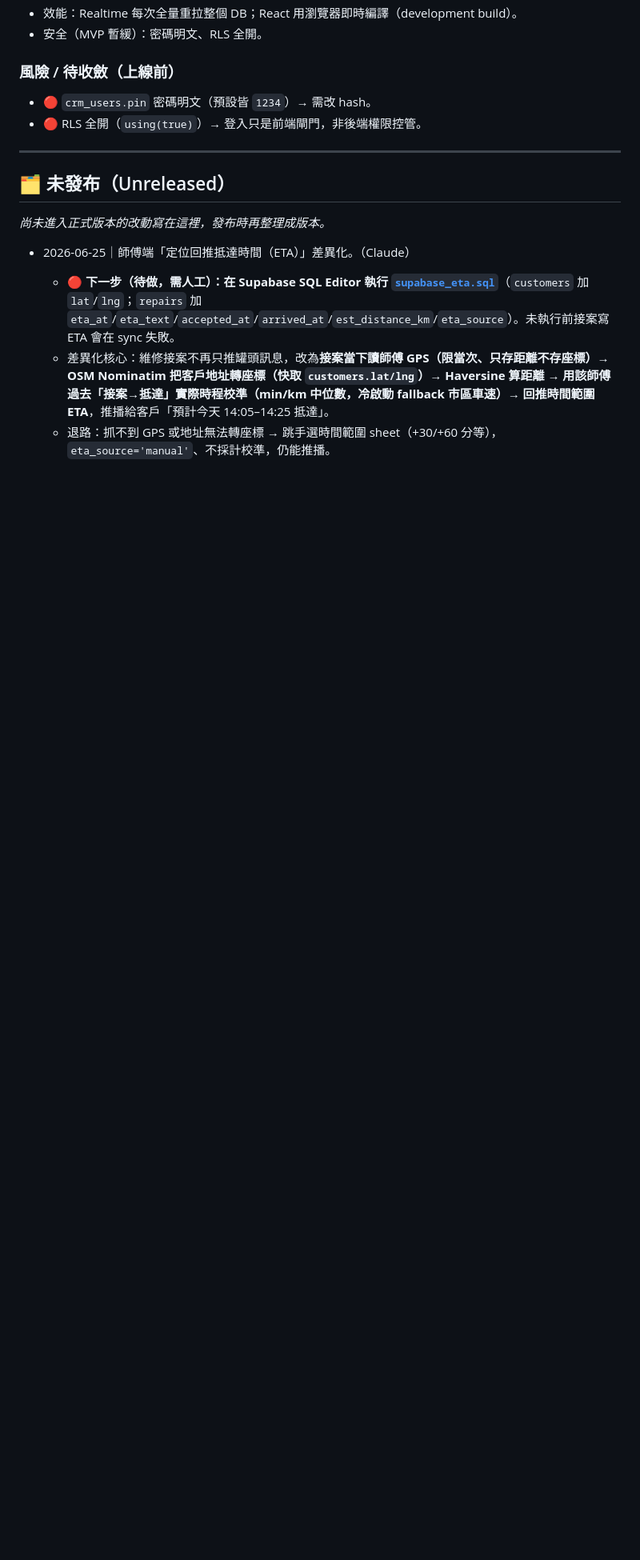
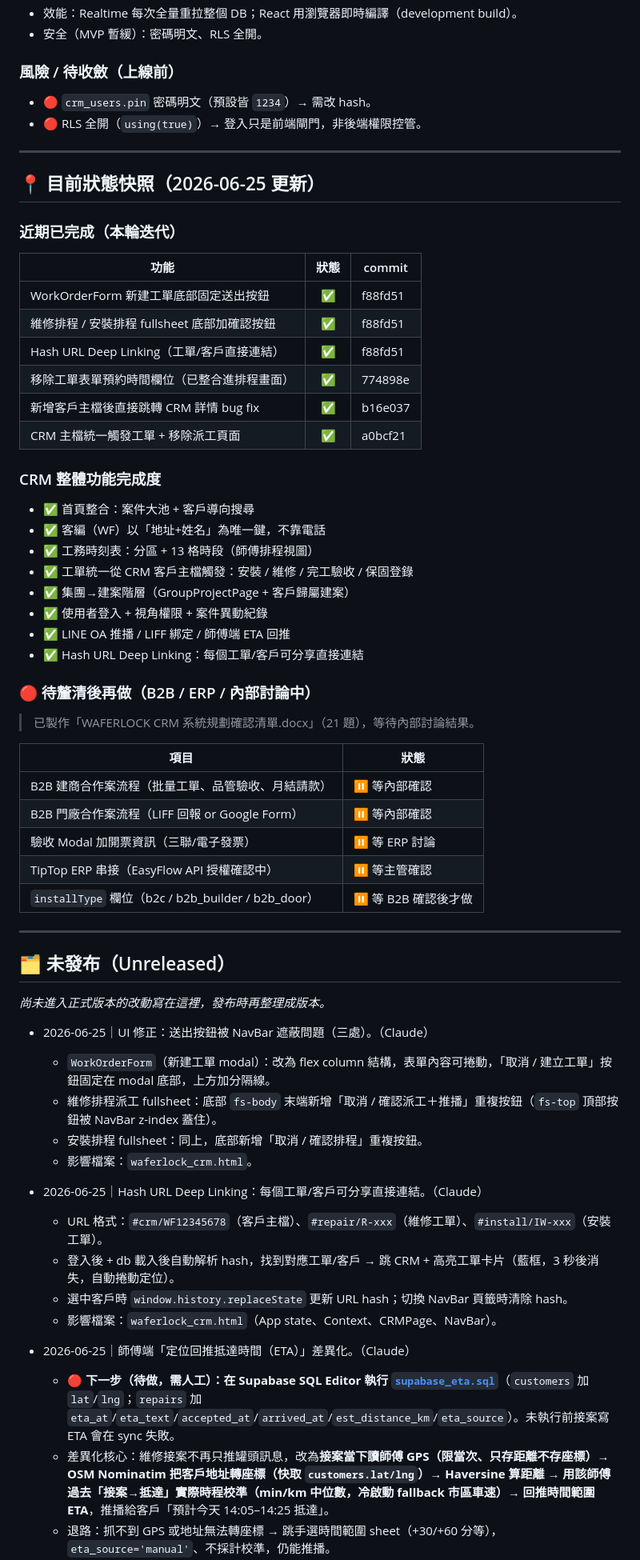
Before and after one commit to fishchen0707-source/waferlockCRM, a Markdown page: 版本紀錄.md, the part around one of its changes. Shown at 80% size. Drawn GitHub-style; blank space fills up the shorter version.

Commit message:
docs: 更新版本紀錄 — 整理近期改動進度（送出按鈕修正、Hash URL、B2B 待確認清單）

```diff
--- a/版本紀錄.md
+++ b/版本紀錄.md
@@ -67,9 +67,59 @@
 
 ---
 
+## 📍 目前狀態快照（2026-06-25 更新）
+
+### 近期已完成（本輪迭代）
+
+| 功能 | 狀態 | commit |
+|------|:---:|--------|
+| WorkOrderForm 新建工單底部固定送出按鈕 | ✅ | f88fd51 |
+| 維修排程 / 安裝排程 fullsheet 底部加確認按鈕 | ✅ | f88fd51 |
+| Hash URL Deep Linking（工單/客戶直接連結） | ✅ | f88fd51 |
+| 移除工單表單預約時間欄位（已整合進排程畫面） | ✅ | 774898e |
+| 新增客戶主檔後直接跳轉 CRM 詳情 bug fix | ✅ | b16e037 |
+| CRM 主檔統一觸發工單 + 移除派工頁面 | ✅ | a0bcf21 |
+
+### CRM 整體功能完成度
+
+- ✅ 首頁整合：案件大池 + 客戶導向搜尋
+- ✅ 客編（WF）以「地址+姓名」為唯一鍵，不靠電話
+- ✅ 工務時刻表：分區 + 13 格時段（師傅排程視圖）
+- ✅ 工單統一從 CRM 客戶主檔觸發：安裝 / 維修 / 完工驗收 / 保固登錄
+- ✅ 集團→建案階層（GroupProjectPage + 客戶歸屬建案）
+- ✅ 使用者登入 + 視角權限 + 案件異動紀錄
+- ✅ LINE OA 推播 / LIFF 綁定 / 師傅端 ETA 回推
+- ✅ Hash URL Deep Linking：每個工單/客戶可分享直接連結
+
+### 🔴 待釐清後再做（B2B / ERP / 內部討論中）
+
+> 已製作「WAFERLOCK CRM 系統規劃確認清單.docx」（21 題），等待內部討論結果。
+
+| 項目 | 狀態 |
+|------|------|
+| B2B 建商合作案流程（批量工單、品管驗收、月結請款） | ⏸️ 等內部確認 |
+| B2B 門廠合作案流程（LIFF 回報 or Google Form） | ⏸️ 等內部確認 |
+| 驗收 Modal 加開票資訊（三聯/電子發票） | ⏸️ 等 ERP 討論 |
+| TipTop ERP 串接（EasyFlow API 授權確認中） | ⏸️ 等主管確認 |
+| `installType` 欄位（b2c / b2b_builder / b2b_door） | ⏸️ 等 B2B 確認後才做 |
+
+---
+
 ## 🗂️ 未發布（Unreleased）
 
 _尚未進入正式版本的改動寫在這裡，發布時再整理成版本。_
+
+- 2026-06-25｜UI 修正：送出按鈕被 NavBar 遮蔽問題（三處）。（Claude）
+  - `WorkOrderForm`（新建工單 modal）：改為 flex column 結構，表單內容可捲動，「取消 / 建立工單」按鈕固定在 modal 底部，上方加分隔線。
+  - 維修排程派工 fullsheet：底部 `fs-body` 末端新增「取消 / 確認派工＋推播」重複按鈕（`fs-top` 頂部按鈕被 NavBar z-index 蓋住）。
+  - 安裝排程 fullsheet：同上，底部新增「取消 / 確認排程」重複按鈕。
+  - 影響檔案：`waferlock_crm.html`。
+
+- 2026-06-25｜Hash URL Deep Linking：每個工單/客戶可分享直接連結。（Claude）
+  - URL 格式：`#crm/WF12345678`（客戶主檔）、`#repair/R-xxx`（維修工單）、`#install/IW-xxx`（安裝工單）。
+  - 登入後 + db 載入後自動解析 hash，找到對應工單/客戶 → 跳 CRM + 高亮工單卡片（藍框，3 秒後消失，自動捲動定位）。
+  - 選中客戶時 `window.history.replaceState` 更新 URL hash；切換 NavBar 頁籤時清除 hash。
+  - 影響檔案：`waferlock_crm.html`（App state、Context、CRMPage、NavBar）。
 
 - 2026-06-25｜師傅端「定位回推抵達時間（ETA）」差異化。（Claude）
   - 🔴 **下一步（待做，需人工）：在 Supabase SQL Editor 執行 [`supabase_eta.sql`](supabase_eta.sql)**（`customers` 加 `lat`/`lng`；`repairs` 加 `eta_at`/`eta_text`/`accepted_at`/`arrived_at`/`est_distance_km`/`eta_source`）。未執行前接案寫 ETA 會在 sync 失敗。
```
Also changed, not shown: other parts of 版本紀錄.md (+3 -1 lines).
